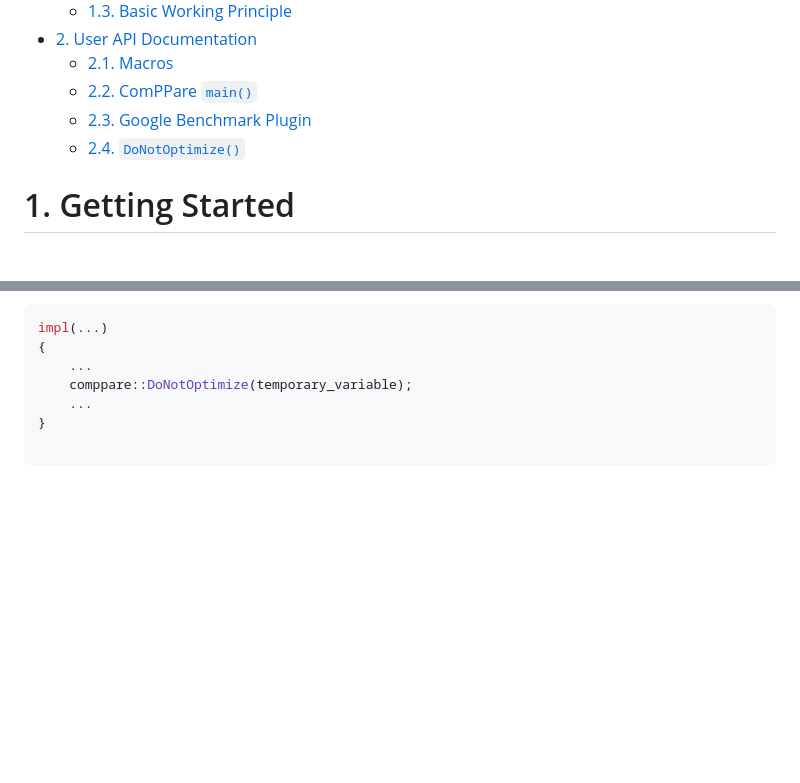
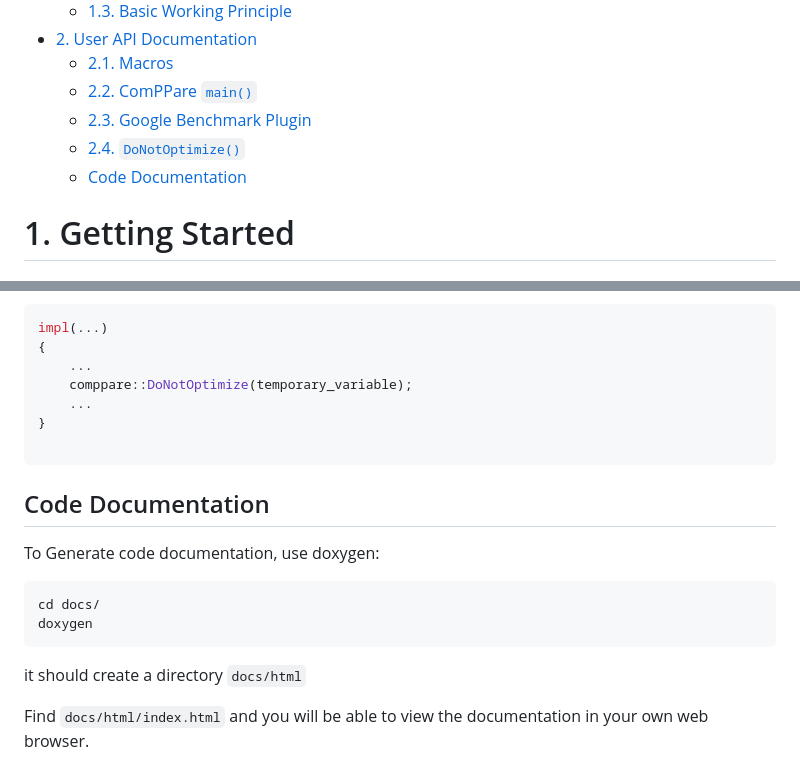
Before and after one commit to mkatalanos/ComPPare, a Markdown page: docs/user_guide.md, 2 parts joined by grey strips. Rendered like a GitHub page; blank space fills up the shorter version.

Commit message:
added Code Documentation section
Signed-off-by: Leong Fan FUNG (Stanley) <stanleyfunglf@gmail.com>

````diff
--- a/docs/user_guide.md
+++ b/docs/user_guide.md
@@ -8,6 +8,7 @@
   - [2.2. ComPPare `main()`](#22-comppare-main)
   - [2.3. Google Benchmark Plugin](#23-google-benchmark-plugin)
   - [2.4. `DoNotOptimize()`](#24-donotoptimize)
+  - [Code Documentation](#code-documentation)
 
 # 1. Getting Started
 ## 1.1. Install
@@ -812,3 +813,14 @@ impl(...)
 }
 
 ```
+
+## Code Documentation
+To Generate code documentation, use doxygen:
+```bash
+cd docs/
+doxygen
+```
+
+it should create a directory `docs/html`
+
+Find `docs/html/index.html` and you will be able to view the documentation in your own web browser.
````
